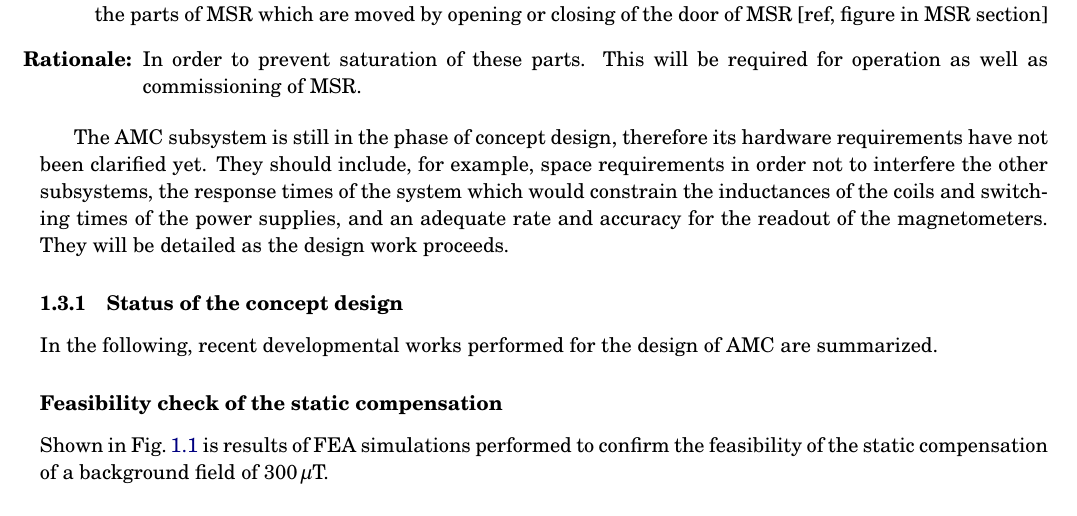
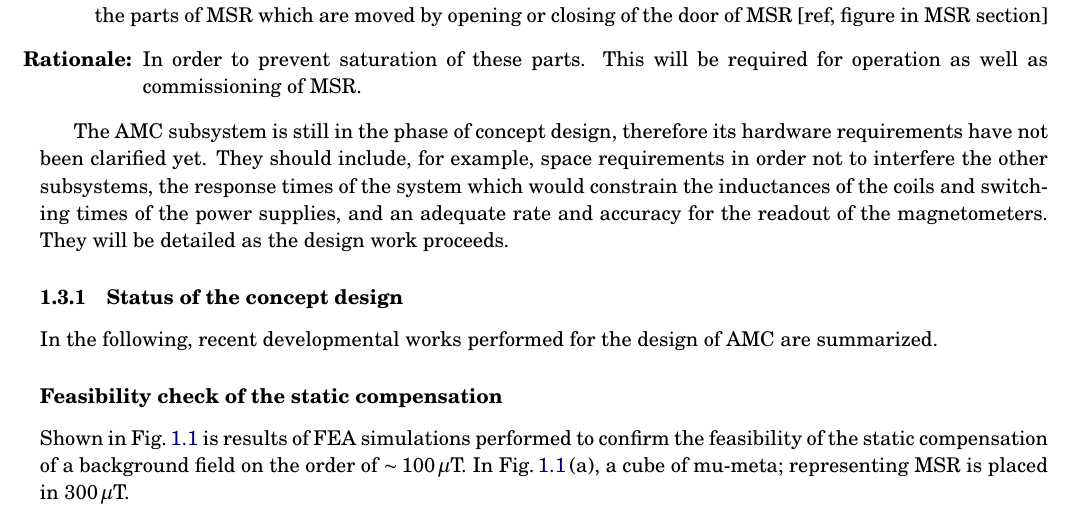
Before and after one commit to takashihiguchi/docs-tucan-CDR_AMC, a LaTeX document (main.tex, which reads sections/012AMC.tex): part of page 2 of 5, cut so that both start at the same text. Compiled offline with pdfLaTeX.

Commit message:
Updates from Overleaf

```diff
--- a/sections/012AMC.tex
+++ b/sections/012AMC.tex
@@ -112,7 +112,7 @@ In the following, recent developmental works performed for the design of AMC are
     \caption{Caption}
     \label{fig:amc_feasibility}
 \end{figure}
-Shown in Fig.\,\ref{fig:amc_feasibility} is results of FEA simulations performed to confirm the feasibility of the static compensation of a background field of $300\,\mu$T.
+Shown in Fig.\,\ref{fig:amc_feasibility} is results of FEA simulations performed to confirm the feasibility of the static compensation of a background field on the order of $\sim 100\,\mu$T. In Fig.\,\ref{fig:amc_feasibility}\,(a), a cube of mu-meta; representing MSR is placed in $300\,\mu$T.
 
 
 (FEA simulation of a simple homogeneous background and Helmholtz coil pair compensating it, say that the realistic field map is required for design of the actual system)
```
